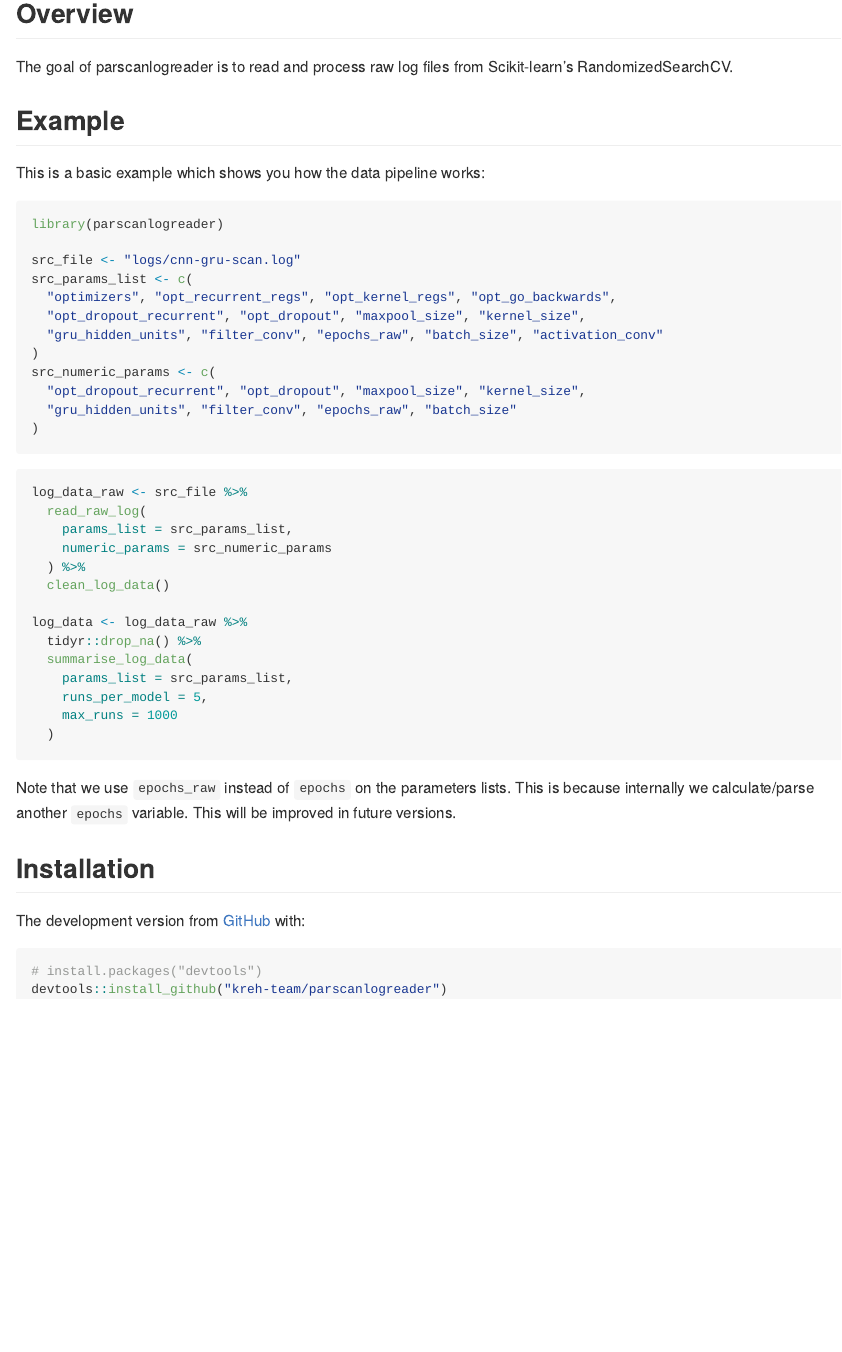
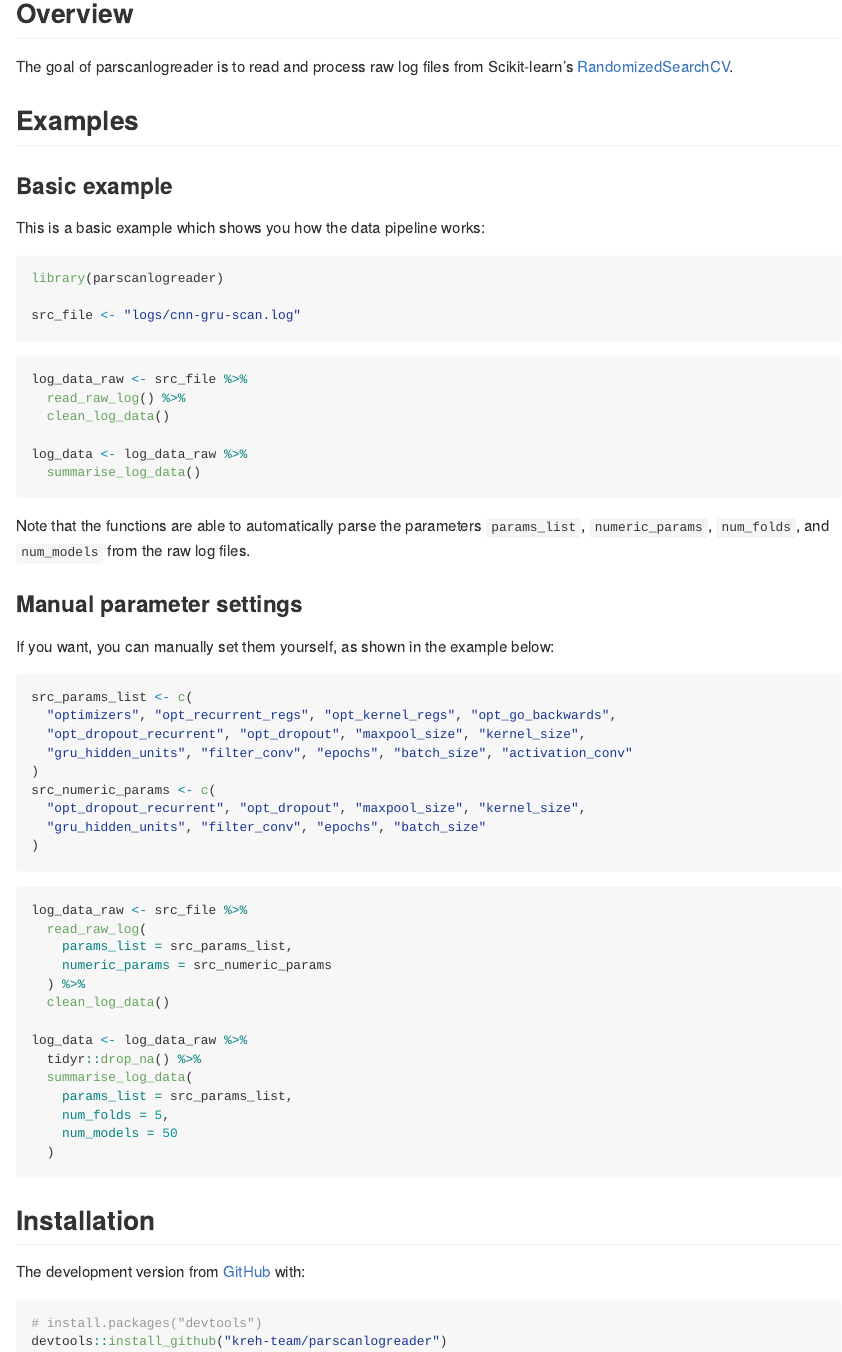
Before and after one commit to kreh-team/parscanlogreader, an R Markdown document (README.Rmd): the page in a window 1100 px wide, from 120 px down. The pictures show the output file README.md that the author committed with the source, drawn offline in the style of GitHub.

Commit message:
Updated examples on README

````diff
--- a/README.Rmd
+++ b/README.Rmd
@@ -16,9 +16,11 @@ knitr::opts_chunk$set(
 
 ## Overview
 
-The goal of parscanlogreader is to read and process raw log files from Scikit-learn's RandomizedSearchCV.
+The goal of parscanlogreader is to read and process raw log files from Scikit-learn's [RandomizedSearchCV](https://scikit-learn.org/stable/modules/generated/sklearn.model_selection.RandomizedSearchCV.html).
 
-## Example
+## Examples
+
+### Basic example
 
 This is a basic example which shows you how the data pipeline works:
 
@@ -26,14 +28,32 @@ This is a basic example which shows you how the data pipeline works:
 library(parscanlogreader)
 
 src_file <- "logs/cnn-gru-scan.log"
+```
+
+```r
+log_data_raw <- src_file %>%
+  read_raw_log() %>%
+  clean_log_data()
+
+log_data <- log_data_raw %>%
+  summarise_log_data()
+```
+
+Note that the functions are able to automatically parse the parameters `params_list`, `numeric_params`, `num_folds`, and `num_models` from the raw log files.
+
+### Manual parameter settings
+
+If you want, you can manually set them yourself, as shown in the example below:
+
+```r
 src_params_list <- c(
   "optimizers", "opt_recurrent_regs", "opt_kernel_regs", "opt_go_backwards",
   "opt_dropout_recurrent", "opt_dropout", "maxpool_size", "kernel_size",
-  "gru_hidden_units", "filter_conv", "epochs_raw", "batch_size", "activation_conv"
+  "gru_hidden_units", "filter_conv", "epochs", "batch_size", "activation_conv"
 )
 src_numeric_params <- c(
   "opt_dropout_recurrent", "opt_dropout", "maxpool_size", "kernel_size",
-  "gru_hidden_units", "filter_conv", "epochs_raw", "batch_size"
+  "gru_hidden_units", "filter_conv", "epochs", "batch_size"
 )
 ```
 
@@ -49,12 +69,10 @@ log_data <- log_data_raw %>%
   tidyr::drop_na() %>%
   summarise_log_data(
     params_list = src_params_list,
-    runs_per_model = 5,
-    max_runs = 1000
+    num_folds = 5,
+    num_models = 50
   )
 ```
-
-Note that we use `epochs_raw` instead of `epochs` on the parameters lists. This is because internally we calculate/parse another `epochs` variable. This will be improved in future versions.
 
 ## Installation
 
````
Also changed, not shown: README.md.
